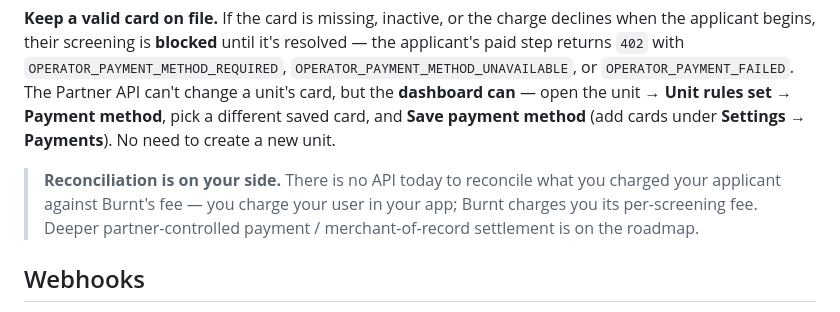
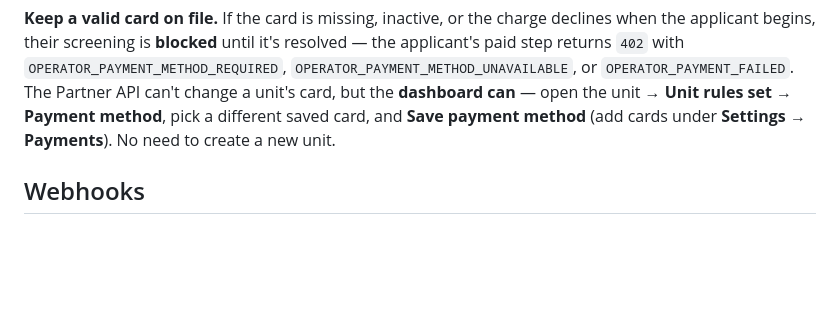
Before and after one commit to burnt-labs/screening-partner-demo, a Markdown page: docs/PARTNER_API.md, the part around the change. Rendered like a GitHub page; blank space fills up the shorter version.

Commit message:
Remove 'Reconciliation is on your side' note from the operator-pay walkthrough

```diff
--- a/docs/PARTNER_API.md
+++ b/docs/PARTNER_API.md
@@ -388,10 +388,6 @@ The Partner API can't change a unit's card, but the **dashboard can** — open t
 Payment method**, pick a different saved card, and **Save payment method** (add cards under **Settings →
 Payments**). No need to create a new unit.
 
-> **Reconciliation is on your side.** There is no API today to reconcile what you charged your applicant
-> against Burnt's fee — you charge your user in your app; Burnt charges you its per-screening fee. Deeper
-> partner-controlled payment / merchant-of-record settlement is on the roadmap.
-
 ## Webhooks
 
 Configure a webhook URL + signing secret per organization (dashboard/operator API). Burnt POSTs these
```
